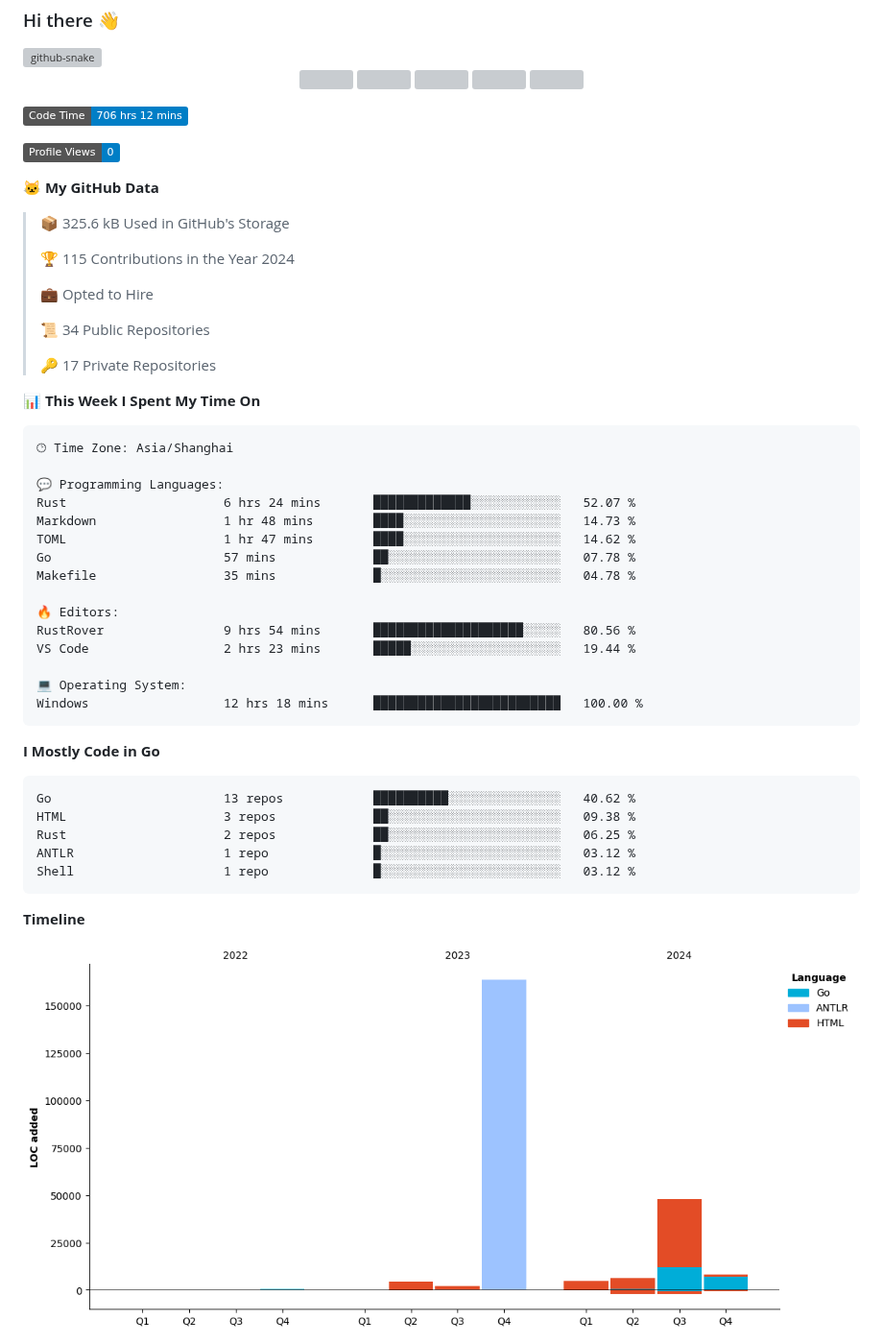
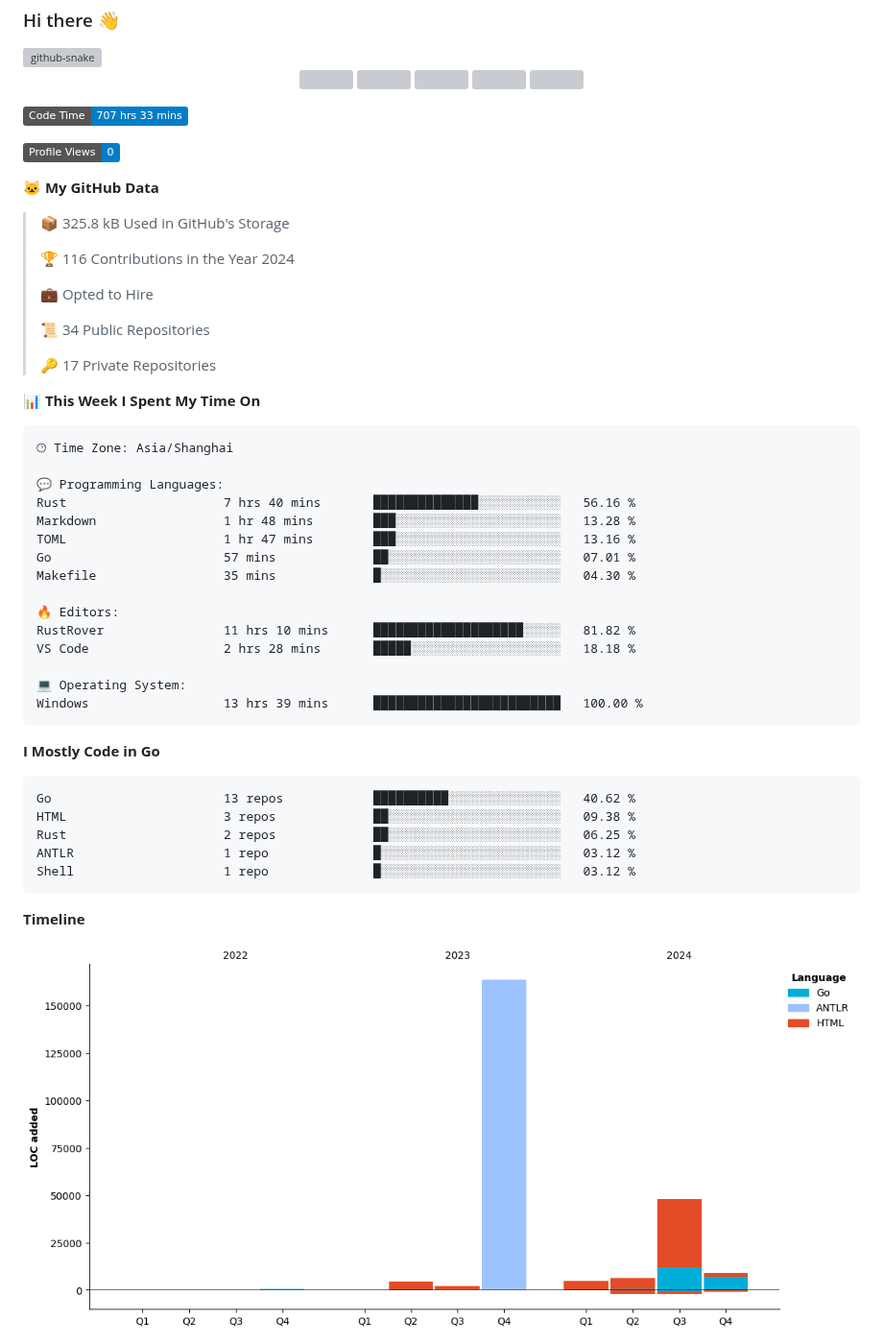
Before and after one commit to Guaderxx/Guaderxx, a Markdown page: README.md, the part around one of its changes. Shown at 96% size. GitHub-like rendering; pictures changed too: assets/bar_graph.png; badges without logos; grey boxes are pictures that could not be loaded.

Commit message:
Updated with Dev Metrics

````diff
--- a/README.md
+++ b/README.md
@@ -19,15 +19,15 @@
 </div>
 
 <!--START_SECTION:waka-->
-![Code Time](http://img.shields.io/badge/Code%20Time-706%20hrs%2012%20mins-blue)
+![Code Time](http://img.shields.io/badge/Code%20Time-707%20hrs%2033%20mins-blue)
 
 ![Profile Views](http://img.shields.io/badge/Profile%20Views-0-blue)
 
 **🐱 My GitHub Data**
 
-> 📦 325.6 kB Used in GitHub's Storage
+> 📦 325.8 kB Used in GitHub's Storage
  >
-> 🏆 115 Contributions in the Year 2024
+> 🏆 116 Contributions in the Year 2024
  >
 > 💼 Opted to Hire
  >
@@ -41,18 +41,18 @@
 🕑︎ Time Zone: Asia/Shanghai
 
 💬 Programming Languages:
-Rust                     6 hrs 24 mins       █████████████░░░░░░░░░░░░   52.07 %
-Markdown                 1 hr 48 mins        ████░░░░░░░░░░░░░░░░░░░░░   14.73 %
-TOML                     1 hr 47 mins        ████░░░░░░░░░░░░░░░░░░░░░   14.62 %
-Go                       57 mins             ██░░░░░░░░░░░░░░░░░░░░░░░   07.78 %
-Makefile                 35 mins             █░░░░░░░░░░░░░░░░░░░░░░░░   04.78 %
+Rust                     7 hrs 40 mins       ██████████████░░░░░░░░░░░   56.16 %
+Markdown                 1 hr 48 mins        ███░░░░░░░░░░░░░░░░░░░░░░   13.28 %
+TOML                     1 hr 47 mins        ███░░░░░░░░░░░░░░░░░░░░░░   13.16 %
+Go                       57 mins             ██░░░░░░░░░░░░░░░░░░░░░░░   07.01 %
+Makefile                 35 mins             █░░░░░░░░░░░░░░░░░░░░░░░░   04.30 %
 
 🔥 Editors:
-RustRover                9 hrs 54 mins       ████████████████████░░░░░   80.56 %
-VS Code                  2 hrs 23 mins       █████░░░░░░░░░░░░░░░░░░░░   19.44 %
+RustRover                11 hrs 10 mins      ████████████████████░░░░░   81.82 %
+VS Code                  2 hrs 28 mins       █████░░░░░░░░░░░░░░░░░░░░   18.18 %
 
 💻 Operating System:
-Windows                  12 hrs 18 mins      █████████████████████████   100.00 %
+Windows                  13 hrs 39 mins      █████████████████████████   100.00 %
 ```
 
 **I Mostly Code in Go**
````
Also changed, not shown: other parts of README.md (+1 -1 lines).
